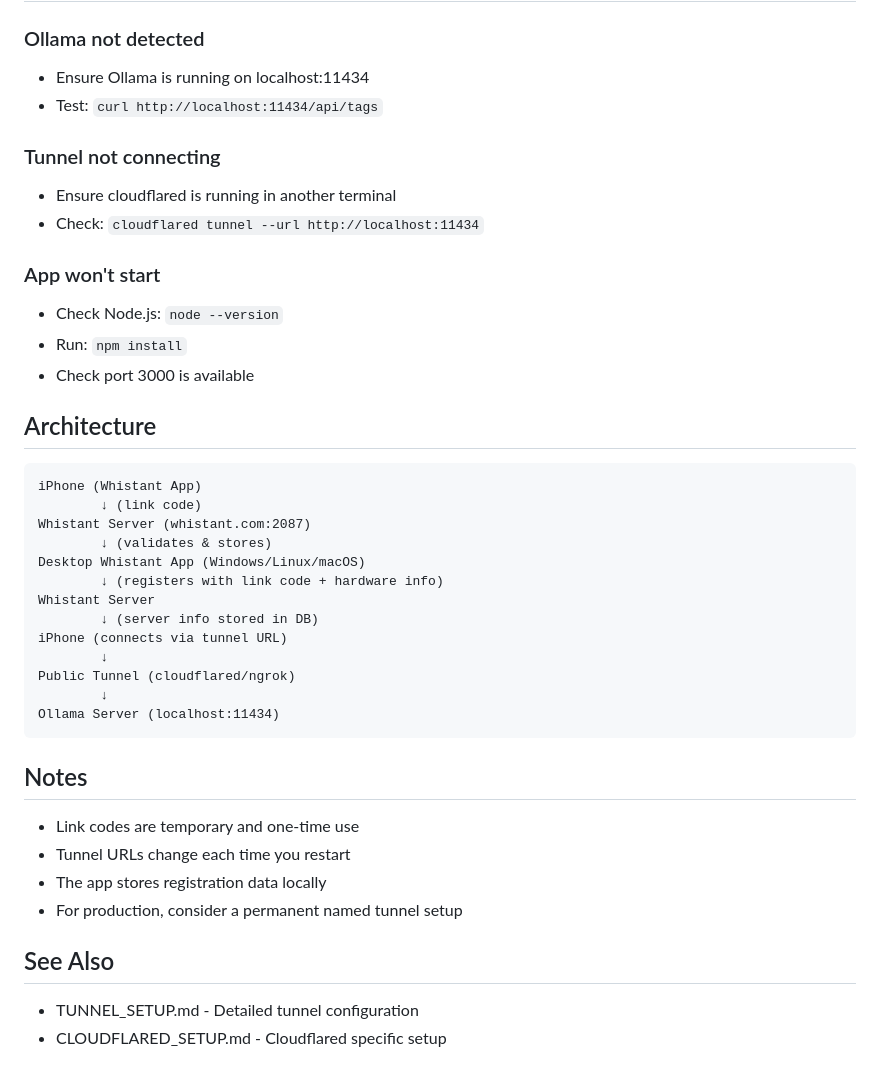
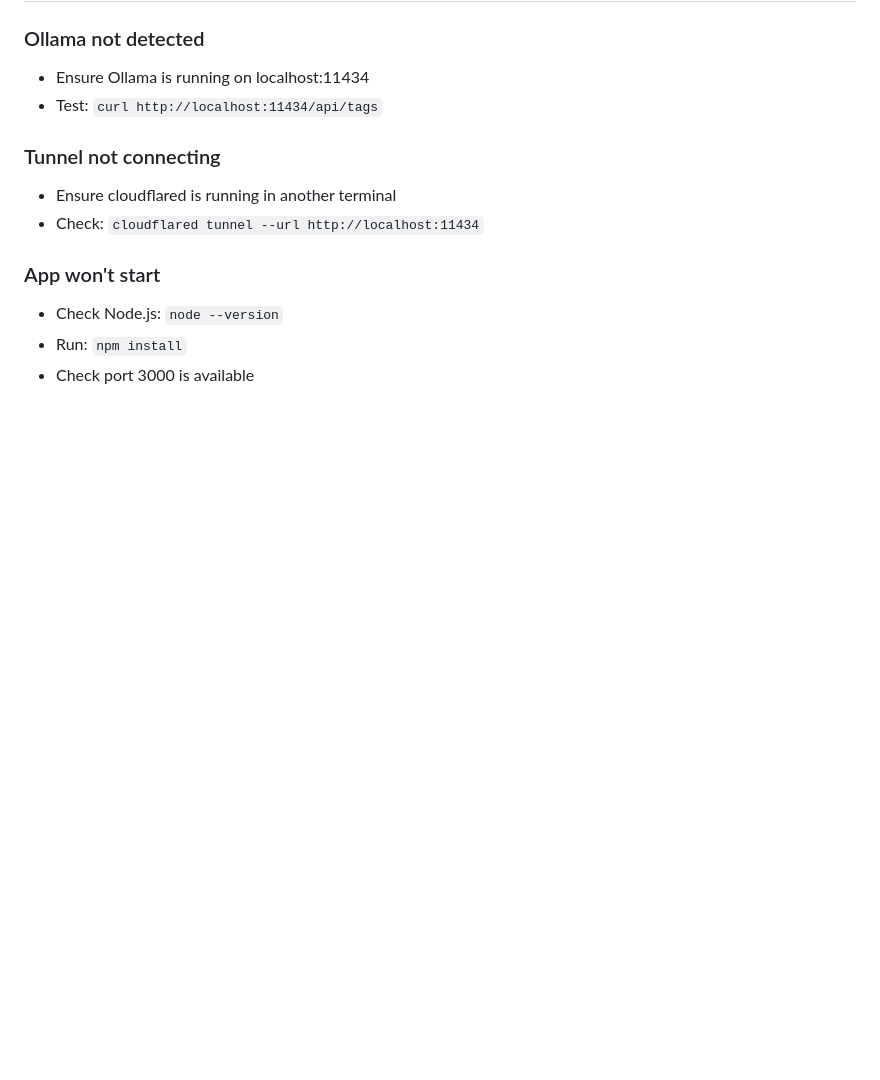
Before and after one commit to yi-whiso/whistant_local, a Markdown page: README.md, the part around the change. Rendered like a GitHub page; blank space fills up the shorter version.

````diff
--- a/README.md
+++ b/README.md
@@ -190,33 +190,3 @@ whistant_local/
 - Check Node.js: `node --version`
 - Run: `npm install`
 - Check port 3000 is available
-
-## Architecture
-
-```
-iPhone (Whistant App)
-        ↓ (link code)
-Whistant Server (whistant.com:2087)
-        ↓ (validates & stores)
-Desktop Whistant App (Windows/Linux/macOS)
-        ↓ (registers with link code + hardware info)
-Whistant Server
-        ↓ (server info stored in DB)
-iPhone (connects via tunnel URL)
-        ↓
-Public Tunnel (cloudflared/ngrok)
-        ↓
-Ollama Server (localhost:11434)
-```
-
-## Notes
-
-- Link codes are temporary and one-time use
-- Tunnel URLs change each time you restart
-- The app stores registration data locally
-- For production, consider a permanent named tunnel setup
-
-## See Also
-
-- TUNNEL_SETUP.md - Detailed tunnel configuration
-- CLOUDFLARED_SETUP.md - Cloudflared specific setup
````
